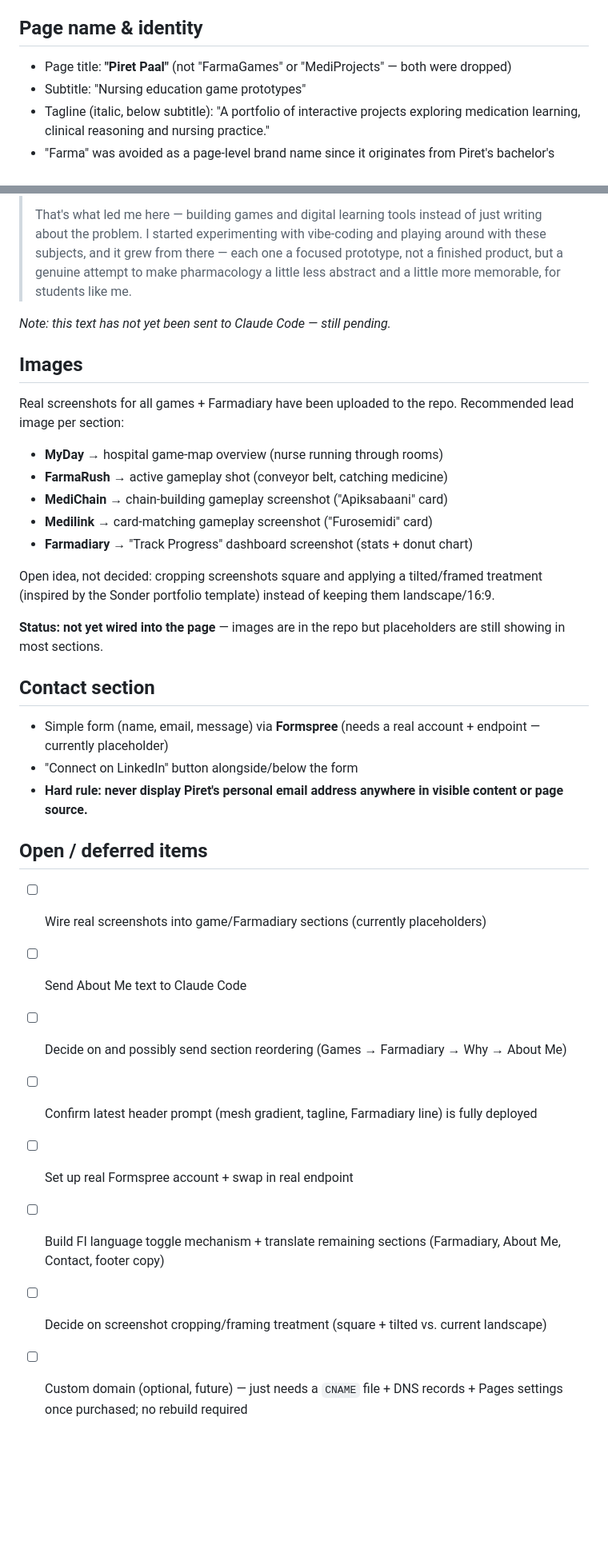
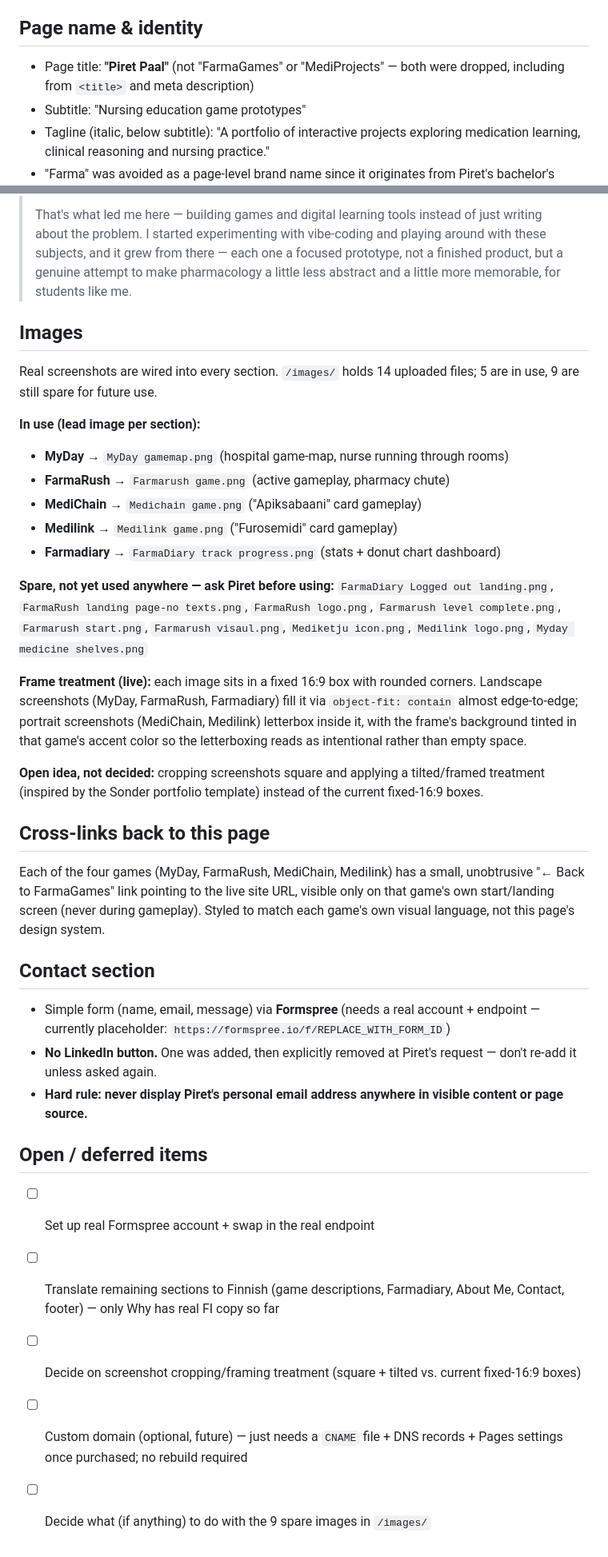
Before and after one commit to paalpiret/farmagames-showcase, a Markdown page: DESIGN.md, 2 parts joined by grey strips. Shown at 80% size. Rendered like a GitHub page; blank space fills up the shorter version.

Commit message:
Update DESIGN.md to match actual deployed state

```diff
--- a/DESIGN.md
+++ b/DESIGN.md
@@ -6,7 +6,7 @@ This file tracks the design decisions, content, and status for this repo, so bot
 https://paalpiret.github.io/farmagames-showcase/
 
 ## Page name & identity
-- Page title: **"Piret Paal"** (not "FarmaGames" or "MediProjects" — both were dropped)
+- Page title: **"Piret Paal"** (not "FarmaGames" or "MediProjects" — both were dropped, including from `<title>` and meta description)
 - Subtitle: "Nursing education game prototypes"
 - Tagline (italic, below subtitle): "A portfolio of interactive projects exploring medication learning, clinical reasoning and nursing practice."
 - "Farma" was avoided as a page-level brand name since it originates from Piret's bachelor's thesis, co-authored with Christina Lindberg — not solely hers to brand with.
@@ -89,31 +94,34 @@ Luokkamäki, Sanna & Vehviläinen-Julkunen, Katri & Saano, Susanna & Härkänen,
 >
 > That's what led me here — building games and digital learning tools instead of just writing about the problem. I started experimenting with vibe-coding and playing around with these subjects, and it grew from there — each one a focused prototype, not a finished product, but a genuine attempt to make pharmacology a little less abstract and a little more memorable, for students like me.
 
-*Note: this text has not yet been sent to Claude Code — still pending.*
+## Images
+Real screenshots are wired into every section. `/images/` holds 14 uploaded files; 5 are in use, 9 are still spare for future use.
 
-## Images
-Real screenshots for all games + Farmadiary have been uploaded to the repo. Recommended lead image per section:
-- **MyDay** → hospital game-map overview (nurse running through rooms)
-- **FarmaRush** → active gameplay shot (conveyor belt, catching medicine)
-- **MediChain** → chain-building gameplay screenshot ("Apiksabaani" card)
-- **Medilink** → card-matching gameplay screenshot ("Furosemidi" card)
-- **Farmadiary** → "Track Progress" dashboard screenshot (stats + donut chart)
+**In use (lead image per section):**
+- **MyDay** → `MyDay gamemap.png` (hospital game-map, nurse running through rooms)
+- **FarmaRush** → `Farmarush game.png` (active gameplay, pharmacy chute)
+- **MediChain** → `Medichain game.png` ("Apiksabaani" card gameplay)
+- **Medilink** → `Medilink game.png` ("Furosemidi" card gameplay)
+- **Farmadiary** → `FarmaDiary track progress.png` (stats + donut chart dashboard)
 
-Open idea, not decided: cropping screenshots square and applying a tilted/framed treatment (inspired by the Sonder portfolio template) instead of keeping them landscape/16:9.
+**Spare, not yet used anywhere — ask Piret before using:**
+`FarmaDiary Logged out landing.png`, `FarmaRush landing page-no texts.png`, `FarmaRush logo.png`, `Farmarush level complete.png`, `Farmarush start.png`, `Farmarush visaul.png`, `Mediketju icon.png`, `Medilink logo.png`, `Myday medicine shelves.png`
 
-**Status: not yet wired into the page** — images are in the repo but placeholders are still showing in most sections.
+**Frame treatment (live):** each image sits in a fixed 16:9 box with rounded corners. Landscape screenshots (MyDay, FarmaRush, Farmadiary) fill it via `object-fit: contain` almost edge-to-edge; portrait screenshots (MediChain, Medilink) letterbox inside it, with the frame's background tinted in that game's accent color so the letterboxing reads as intentional rather than empty space.
+
+**Open idea, not decided:** cropping screenshots square and applying a tilted/framed treatment (inspired by the Sonder portfolio template) instead of the current fixed-16:9 boxes.
+
+## Cross-links back to this page
+Each of the four games (MyDay, FarmaRush, MediChain, Medilink) has a small, unobtrusive "← Back to FarmaGames" link pointing to the live site URL, visible only on that game's own start/landing screen (never during gameplay). Styled to match each game's own visual language, not this page's design system.
 
 ## Contact section
-- Simple form (name, email, message) via **Formspree** (needs a real account + endpoint — currently placeholder)
-- "Connect on LinkedIn" button alongside/below the form
+- Simple form (name, email, message) via **Formspree** (needs a real account + endpoint — currently placeholder: `https://formspree.io/f/REPLACE_WITH_FORM_ID`)
+- **No LinkedIn button.** One was added, then explicitly removed at Piret's request — don't re-add it unless asked again.
 - **Hard rule: never display Piret's personal email address anywhere in visible content or page source.**
 
 ## Open / deferred items
-- [ ] Wire real screenshots into game/Farmadiary sections (currently placeholders)
-- [ ] Send About Me text to Claude Code
-- [ ] Decide on and possibly send section reordering (Games → Farmadiary → Why → About Me)
-- [ ] Confirm latest header prompt (mesh gradient, tagline, Farmadiary line) is fully deployed
-- [ ] Set up real Formspree account + swap in real endpoint
-- [ ] Build FI language toggle mechanism + translate remaining sections (Farmadiary, About Me, Contact, footer copy)
-- [ ] Decide on screenshot cropping/framing treatment (square + tilted vs. current landscape)
+- [ ] Set up real Formspree account + swap in the real endpoint
+- [ ] Translate remaining sections to Finnish (game descriptions, Farmadiary, About Me, Contact, footer) — only Why has real FI copy so far
+- [ ] Decide on screenshot cropping/framing treatment (square + tilted vs. current fixed-16:9 boxes)
 - [ ] Custom domain (optional, future) — just needs a `CNAME` file + DNS records + Pages settings once purchased; no rebuild required
+- [ ] Decide what (if anything) to do with the 9 spare images in `/images/`
```
Also changed, not shown: other parts of DESIGN.md (+29 -24 lines).
